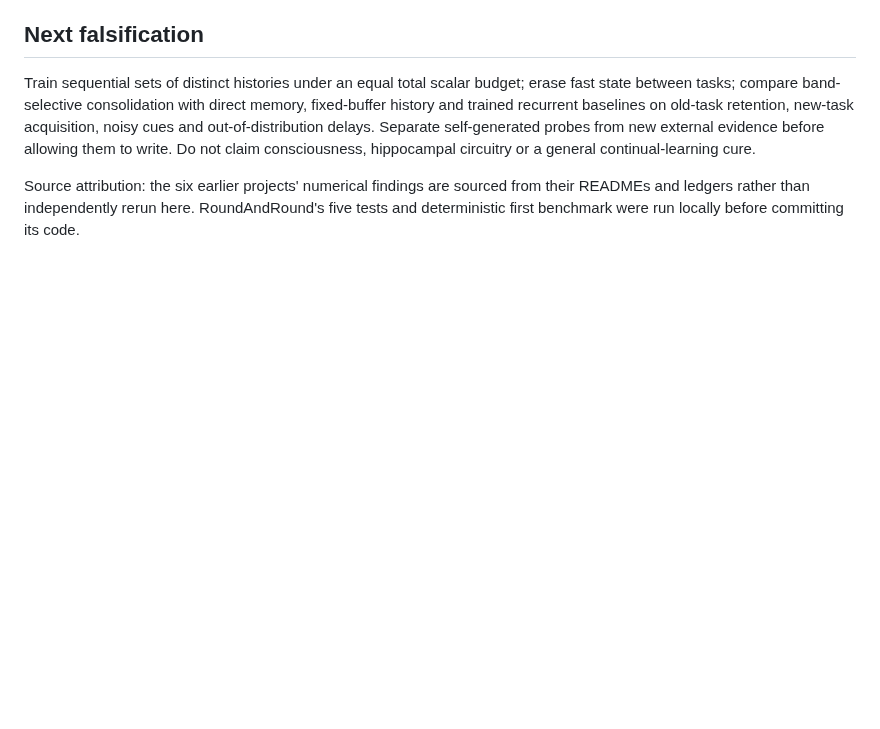
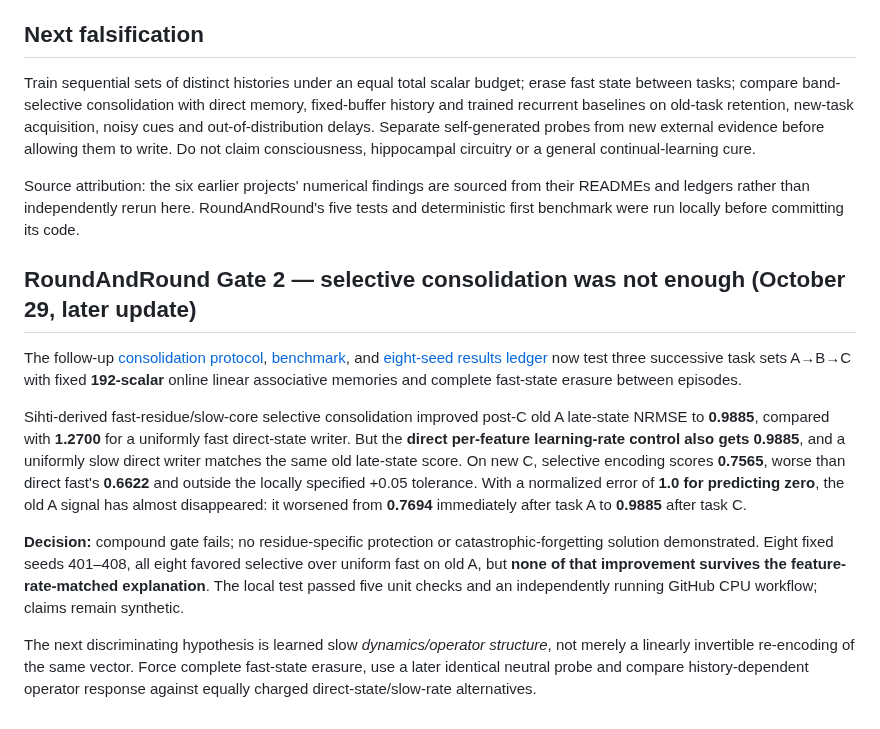
Before and after one commit to anttiluode/Genealogy, a Markdown page: docs/reviews/2026-10-29-roundandround-memory-and-state-transfer.md, the part around the change. Rendered like a GitHub page; blank space fills up the shorter version.

Commit message:
Record RoundAndRound gate 2 forgetting failure and matched-rate negative control

```diff
--- a/docs/reviews/2026-10-29-roundandround-memory-and-state-transfer.md
+++ b/docs/reviews/2026-10-29-roundandround-memory-and-state-transfer.md
@@ -37,3 +37,14 @@ Seven sources enter [Genealogy](https://github.com/anttiluode/Genealogy). They d
 Train sequential sets of distinct histories under an equal total scalar budget; erase fast state between tasks; compare band-selective consolidation with direct memory, fixed-buffer history and trained recurrent baselines on old-task retention, new-task acquisition, noisy cues and out-of-distribution delays. Separate self-generated probes from new external evidence before allowing them to write. Do not claim consciousness, hippocampal circuitry or a general continual-learning cure.
 
 Source attribution: the six earlier projects' numerical findings are sourced from their READMEs and ledgers rather than independently rerun here. RoundAndRound's five tests and deterministic first benchmark were run locally before committing its code.
+
+
+## RoundAndRound Gate 2 — selective consolidation was not enough (October 29, later update)
+
+The follow-up [consolidation protocol](https://github.com/anttiluode/RoundAndRound/blob/main/docs/CONSOLIDATION_GATE.md), [benchmark](https://github.com/anttiluode/RoundAndRound/blob/main/consolidation_benchmark.py), and [eight-seed results ledger](https://github.com/anttiluode/RoundAndRound/blob/main/results/CONSOLIDATION_RESULTS.md) now test three successive task sets A→B→C with fixed **192-scalar** online linear associative memories and complete fast-state erasure between episodes.
+
+Sihti-derived fast-residue/slow-core selective consolidation improved post-C old A late-state NRMSE to **0.9885**, compared with **1.2700** for a uniformly fast direct-state writer. But the **direct per-feature learning-rate control also gets 0.9885**, and a uniformly slow direct writer matches the same old late-state score. On new C, selective encoding scores **0.7565**, worse than direct fast's **0.6622** and outside the locally specified +0.05 tolerance. With a normalized error of **1.0 for predicting zero**, the old A signal has almost disappeared: it worsened from **0.7694** immediately after task A to **0.9885** after task C.
+
+**Decision:** compound gate fails; no residue-specific protection or catastrophic-forgetting solution demonstrated. Eight fixed seeds 401–408, all eight favored selective over uniform fast on old A, but **none of that improvement survives the feature-rate-matched explanation**. The local test passed five unit checks and an independently running GitHub CPU workflow; claims remain synthetic.
+
+The next discriminating hypothesis is learned slow *dynamics/operator structure*, not merely a linearly invertible re-encoding of the same vector. Force complete fast-state erasure, use a later identical neutral probe and compare history-dependent operator response against equally charged direct-state/slow-rate alternatives.
```
